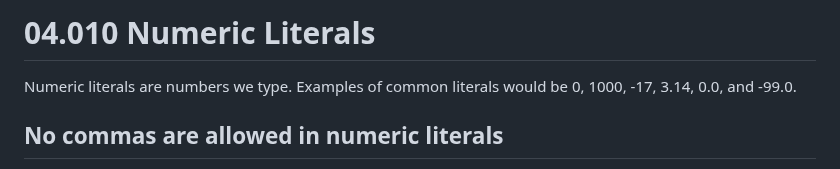
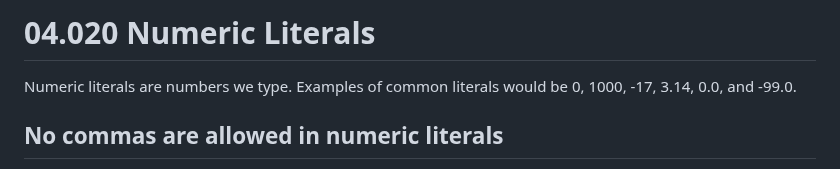
Before and after one commit to noynaert/csc187handouts, a Markdown page: unit05/05_020_Numeric_Literals.md, the part around the change. Rendered like a GitHub page.

Commit message:
Fixed numbering

```diff
--- a/unit05/05_020_Numeric_Literals.md
+++ b/unit05/05_020_Numeric_Literals.md
@@ -1,4 +1,4 @@
-# 04.010 Numeric Literals
+# 04.020 Numeric Literals
 
 Numeric literals are numbers we type.  Examples of common literals would be 0, 1000, -17, 3.14, 0.0, and -99.0.
 
```
